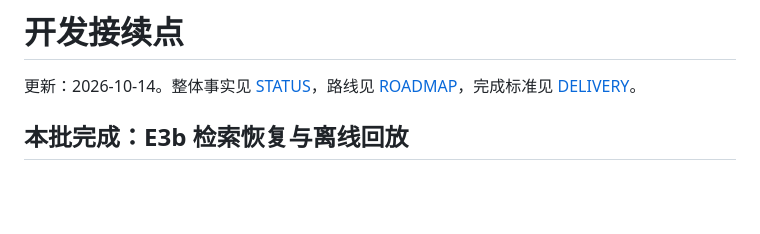
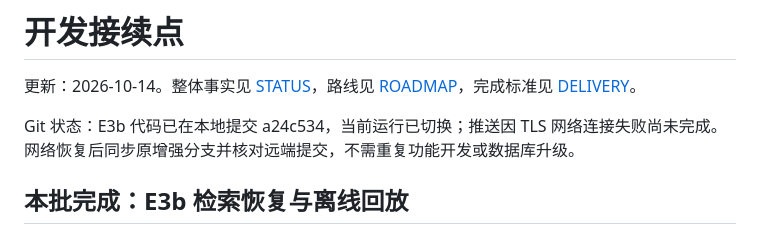
Before and after one commit to DanielGao9527/fitness-agent, a Markdown page: docs/EXECUTION.md, the part around the change. Drawn GitHub-style; blank space fills up the shorter version.

```diff
--- a/docs/EXECUTION.md
+++ b/docs/EXECUTION.md
@@ -1,6 +1,8 @@
 # 开发接续点
 
 更新：2026-10-14。整体事实见 [STATUS](STATUS.md)，路线见 [ROADMAP](ROADMAP.md)，完成标准见 [DELIVERY](DELIVERY.md)。
+
+Git 状态：E3b 代码已在本地提交 a24c534，当前运行已切换；推送因 TLS 网络连接失败尚未完成。网络恢复后同步原增强分支并核对远端提交，不需重复功能开发或数据库升级。
 
 ## 本批完成：E3b 检索恢复与离线回放
 
```
Also changed, not shown: docs/README.md (+2 -0 lines), docs/STATUS.md (+1 -1 lines).
